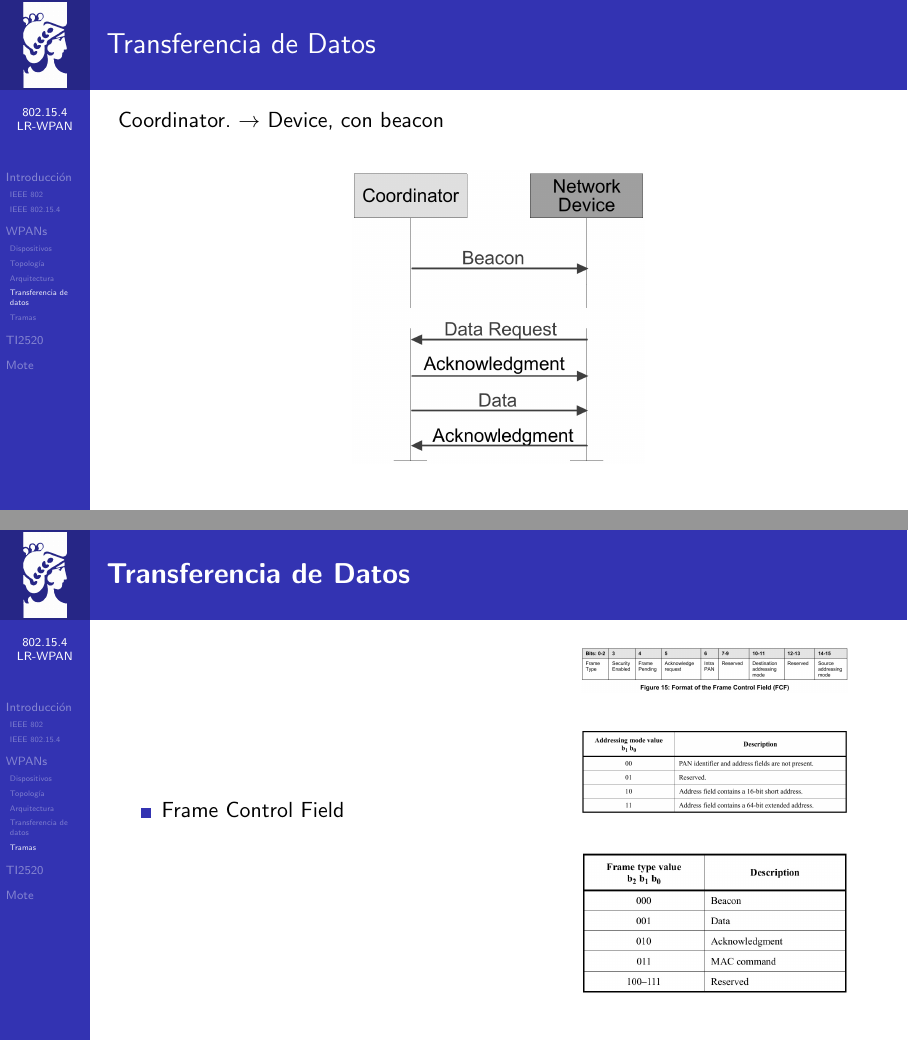
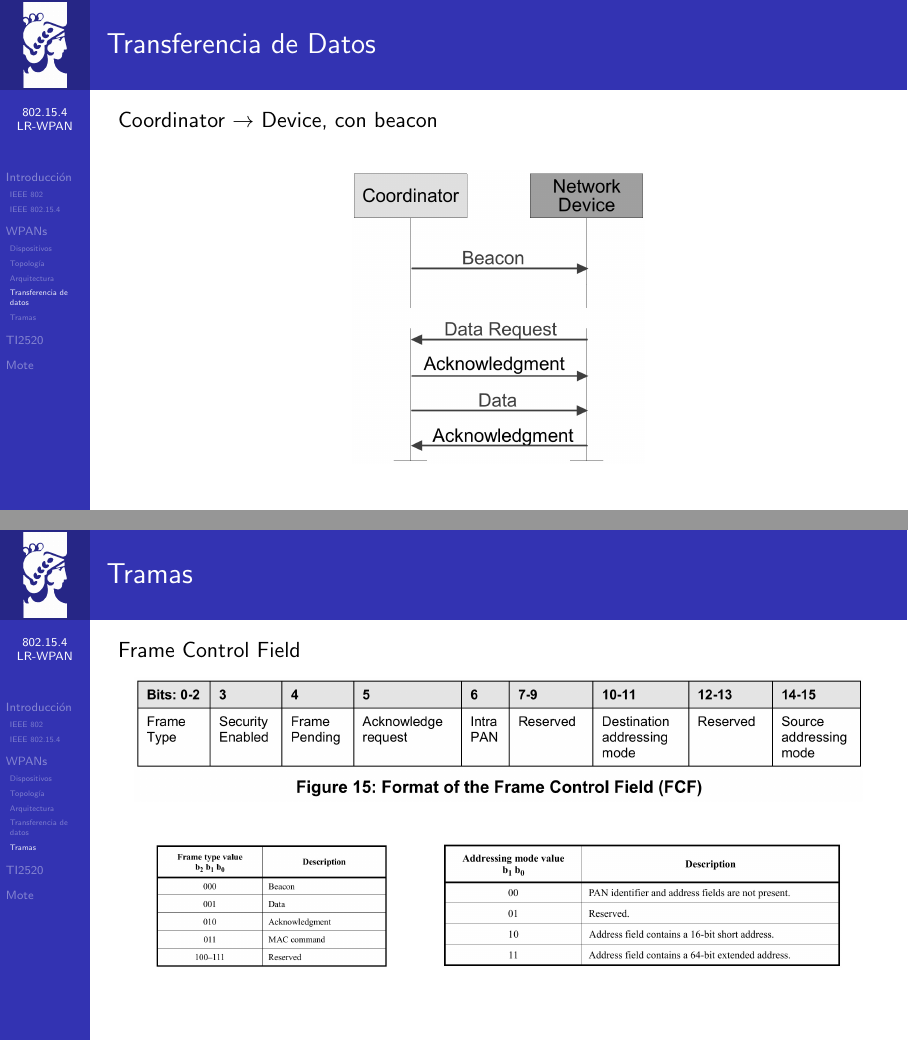
Before and after one commit to patriciobos/Protocolos_Latex, LaTeX slides (Presentacion.tex): pages 56 and 62 of 70, joined at a grey line. Compiled offline with pdfLaTeX.

Commit message:
Más cambios en la subsección tramas y Control de acceso al medio.

```diff
--- a/Presentacion.tex
+++ b/Presentacion.tex
@@ -314,7 +314,7 @@ Device $\rightarrow$ Coordinator, sin beacon
 
 \begin{frame}[t]{Transferencia de Datos}
 \vspace{0px}
-Coordinator. $\rightarrow$ Device, con beacon
+Coordinator $\rightarrow$ Device, con beacon
 \vspace{10px}
 	\begin{figure}[H]
 		\includegraphics[height=.71\textheight]{./imagenes/coord-dev-beacon.jpg}
@@ -369,25 +369,15 @@ Tipo de Frame: \textbf{MAC Command}
 \end{frame}
 
 
-\begin{frame}{\textbf{Transferencia de Datos}}
-\begin{minipage}[c]{1.0\linewidth}
-	\begin{minipage}[c]{0.6\linewidth}
-		\begin{itemize}
-			\item Frame Control Field
-			\vspace{10px}
-	  	\end{itemize}
-	\end{minipage}
-	\begin{minipage}[c]{0.35\linewidth}
-		\begin{figure}[H]
-			\includegraphics[width=1\textwidth]{./imagenes/FCF.jpg}
-		\end{figure}
-		\begin{figure}[H]
-			\includegraphics[width=1\textwidth]{./imagenes/addressingmode.jpg}
-		\end{figure}
-		\begin{figure}[H]
-			\includegraphics[width=1\textwidth]{./imagenes/frametype.jpg}
-		\end{figure}
-	\end{minipage}
-\end{minipage}
+\begin{frame}[t]{Tramas}
+Frame Control Field
+	\begin{figure}[H]
+	\centering
+		\includegraphics[height=.3\textheight]{./imagenes/FCF.jpg}\\
+		\vspace{20px}
+		\includegraphics[height=.3\textheight]{./imagenes/frametype.jpg}
+		\hspace{20px}
+		\includegraphics[height=.3\textheight]{./imagenes/addressingmode.jpg}
+	\end{figure}
 \end{frame}
 
```
Also changed, not shown: Presentacion.tex (29 more changed lines).
